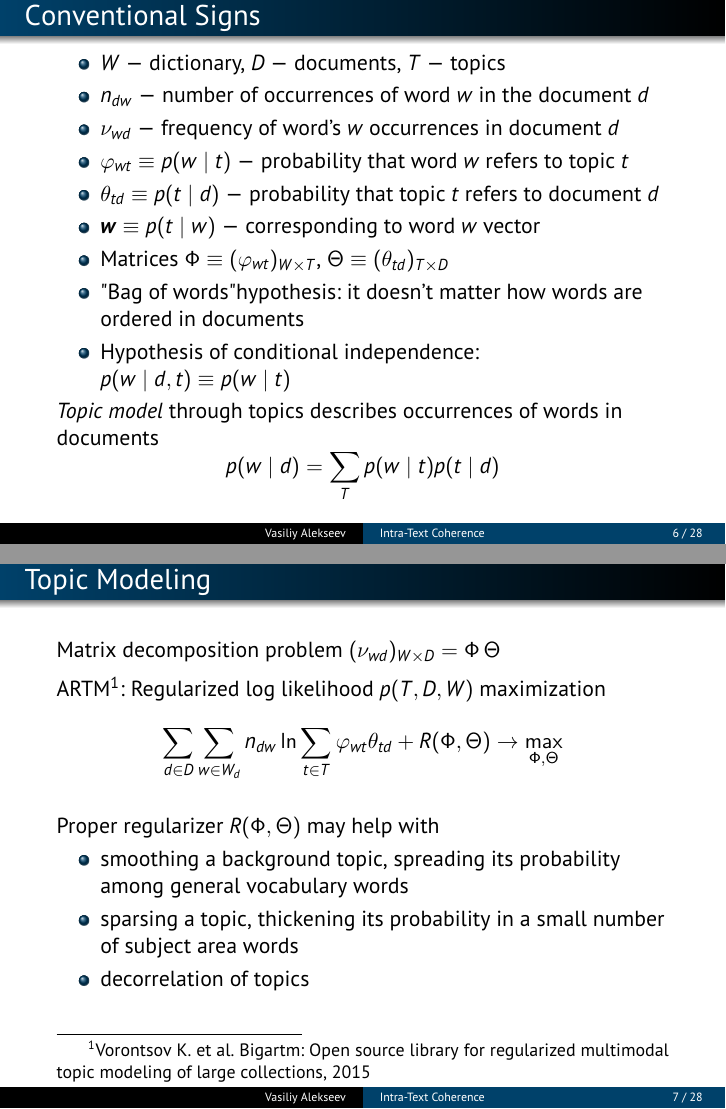
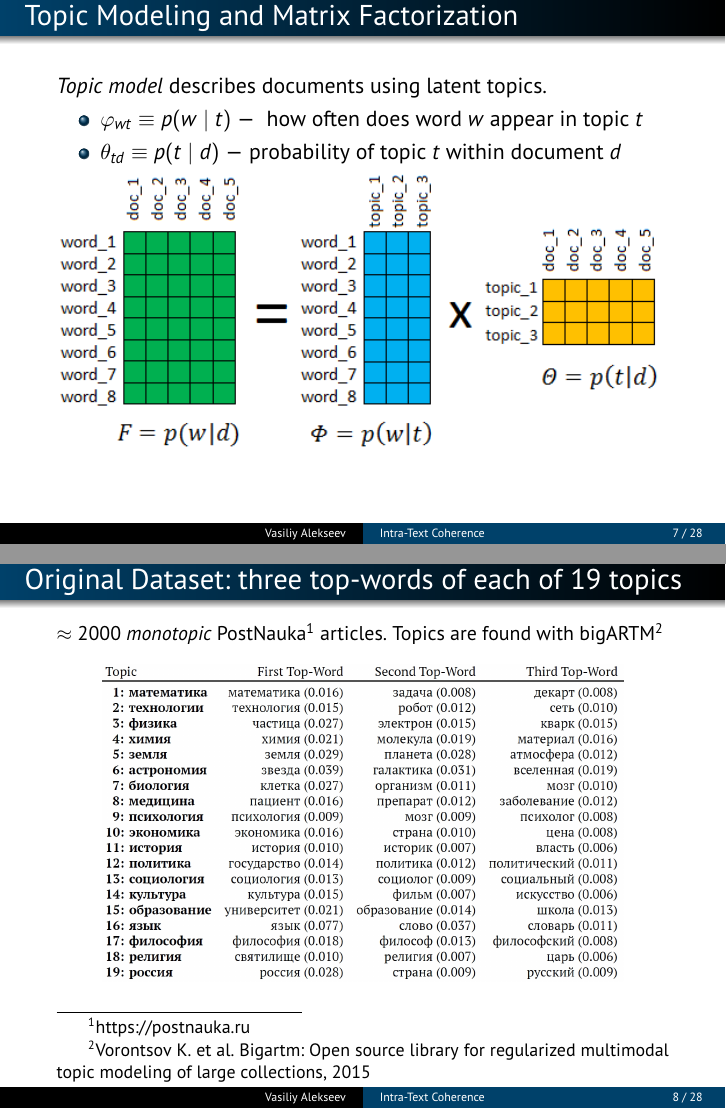
Before and after one commit to Alvant/Coherence, LaTeX slides (Dialogue 2018/CoherenceDialogue.tex): pages 6 and 7 of 28 before the commit and pages 7 and 8 of 28 after it, joined at a grey line. Compiled offline with pdfLaTeX.

Commit message:
pictures and fixes

```diff
--- a/Dialogue 2018/CoherenceDialogue.tex
+++ b/Dialogue 2018/CoherenceDialogue.tex
@@ -216,63 +221,28 @@
 \subsection{Topic Modeling}
 
 
-\begin{frame}{Сonventional Signs}
+\begin{frame}{Topic Modeling and Matrix Factorization}
+  \emph{Topic model} describes documents using latent topics.
   \begin{itemize}
-    %\setbeamertemplate{itemize items}[triangle]
-    %\setlength\itemsep{1em}
-    \item $W$~---~dictionary, $D$~---~documents, $T$~---~topics
-    \item $n_{dw}$~---~number of occurrences of word $w$ in the document $d$
-    \item $\nu_{wd}$~---~frequency of word's $w$ occurrences in document $d$
-    \item $\phi_{wt} \equiv p(w \mid t)$~---~probability that word $w$ refers to topic $t$ %тема как условное распределение на множестве терминов\sp
-    \item $\theta_{td} \equiv p(t \mid d)$~---~probability that topic $t$ refers to document $d$
-    \item $\bds w \equiv p(t \mid w)$~---~corresponding to word $w$ vector
-    \item Matrices $\Phi \equiv (\phi_{wt})_{W \times T}$, $\Theta \equiv (\theta_{td})_{T \times D}$
-    \item "Bag of words" hypothesis: it doesn't matter how words are ordered in documents
-    \item Hypothesis of conditional independence: $p(w \mid d, t) \equiv p(w \mid t)$
+    \item $\phi_{wt} \equiv p(w \mid t)$~---~ how often does word $w$ appear in topic $t$
+    \item $\theta_{td} \equiv p(t \mid d)$~---~probability of topic $t$ within document $d$
   \end{itemize}
+  \centering
+  \includegraphics[width=\textwidth]{murat_plsa.png}\\
 
-  \emph{Topic model} through topics describes occurrences of words in documents
-  \[
-     p(w \mid d) = \sum\limits_{T} p(w \mid t) p(t \mid d)
-  \]
 \end{frame}
-
-
-\begin{frame}{Topic Modeling}
-  Matrix decomposition problem
-  $(\nu_{wd})_{W \times D} = \Phi\, \Theta$
-
-  \medskip
-
-  ARTM\footnote[frame]{Vorontsov K. et al. Bigartm: Open source library for regularized multimodal topic modeling of large collections, 2015}: Regularized log likelihood $p(T, D, W)$ maximization
-  \[
-    \sum_{d \in D}\sum_{w \in W_d}n_{dw} \ln{\sum_{t \in T} \phi_{wt} \theta_{td}} + R(\Phi, \Theta) \to \max\limits_{\Phi, \Theta}
-  \]
-
-  \medskip
-
-  Proper regularizer $R(\Phi, \Theta)$ may help with
-  \begin{itemize}
-  \item smoothing a background topic, spreading its probability among general vocabulary words
-  \item sparsing a topic, thickening its probability in a small number of subject area words
-  \item decorrelation of topics
-  \end{itemize}
-\end{frame}
-
 
 \subsection{Original Dataset}
 
-
-\begin{frame}{Original Dataset}
+\begin{frame}{Original Dataset: three top-words of each of 19 topics}
 
   {\small
-    Approximately 2000 \emph{monotopic} articles from PostNauka\footnote[frame]{https://postnauka.ru} on 19 topics.
+    $\approx 2000$ \emph{monotopic} PostNauka\footnote[frame]{https://postnauka.ru} articles. Topics are found with bigARTM\footnote[frame]{Vorontsov K. et al. Bigartm: Open source library for regularized multimodal topic modeling of large collections, 2015}
   }
 
   \begin{figure}[h]
     \centering
-    \includegraphics[width=0.9\textwidth]{topwords.jpg}
-    \caption*{Three top-words of each of 19 topics}
+    \includegraphics[width=0.85\textwidth]{topwords.jpg}
   \end{figure}
 \end{frame}
 
```
Also changed, not shown: Dialogue 2018/images/doc10118_topic_0.png (deleted), Dialogue 2018/images/doc10399_topic_0.png (deleted), Dialogue 2018/images/doc11358_topic0.png (added), Dialogue 2018/images/legend.png (added), Dialogue 2018/images/murat_plsa.png (added), Dialogue 2018/CoherenceDialogue.tex (88 more changed lines).
